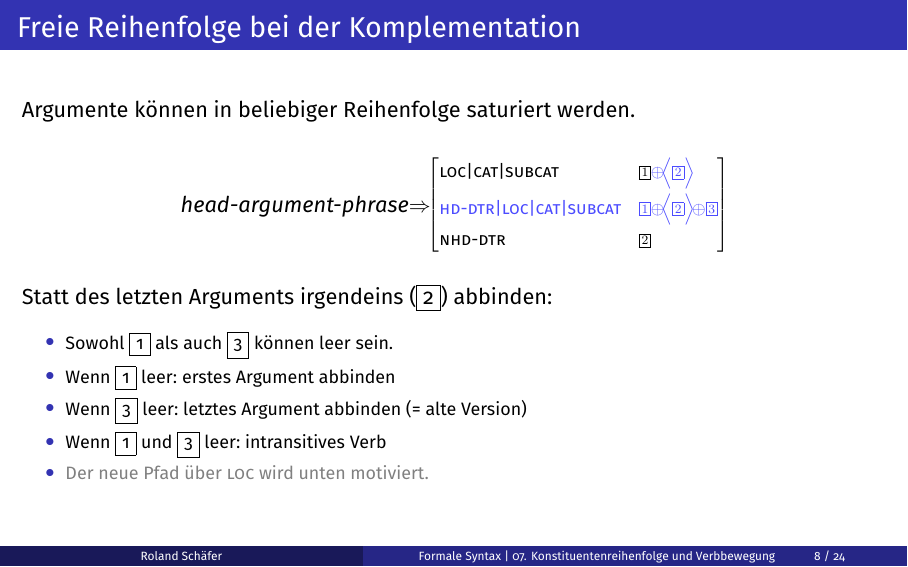
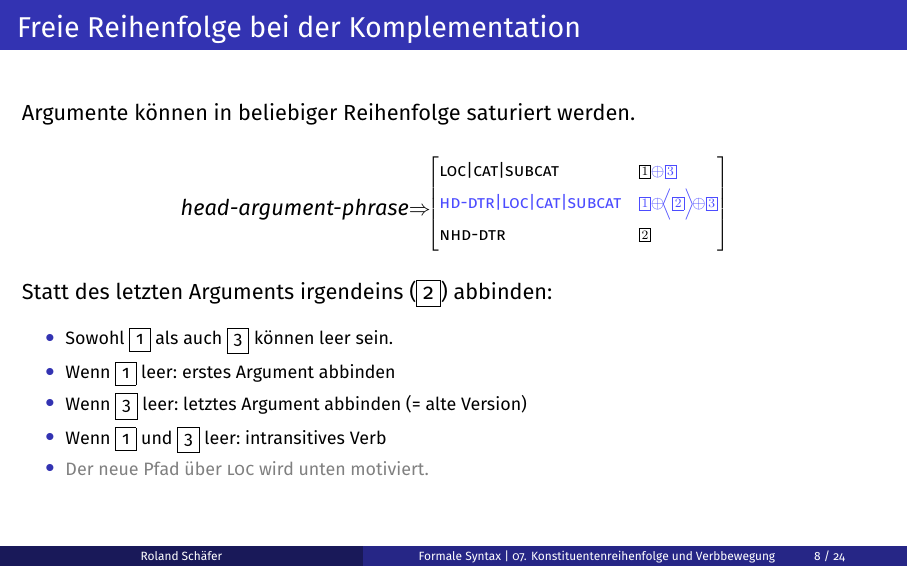
Before and after one commit to rsling/VL-HPSG, LaTeX slides (main.tex, which reads includes/07.+Konstituentenreihenfolge+und+Verbbewegung.tex): page 39 of 130. The pictures show the PDF file output/07.+Konstituentenreihenfolge+und+Verbbewegung_Folien_SchaeferHPSG.pdf that the author committed with the source.

Commit message:
Fix lec. 7.

```diff
--- a/includes/07.+Konstituentenreihenfolge+und+Verbbewegung.tex
+++ b/includes/07.+Konstituentenreihenfolge+und+Verbbewegung.tex
@@ -125,7 +125,7 @@
   \raisebox{-1.5\baselineskip}{\textit{head-argument-phrase}$\Rightarrow$}%
   \scalebox{0.8}{\begin{avm}
     \[
-      loc|cat|subcat & \@1\only<4->{\alert{$\oplus$\<\@2\>}} \\
+      loc|cat|subcat & \@1\only<4->{\alert{$\oplus$\@3}} \\
       \alt<3|handout:0>{%
         hd-dtr|loc|cat|subcat & \@1$\oplus$\<\@2\>}{%
           \alert{hd-dtr|loc|cat|subcat} & \alert{\@1$\oplus$\<\@2\>$\oplus$\@3}} \\
```
Also changed, not shown: output/07.+Konstituentenreihenfolge+und+Verbbewegung_Folien_SchaeferHPSG.pdf, output/07.+Konstituentenreihenfolge+und+Verbbewegung_Handout_SchaeferHPSG.pdf, output/SchaeferHPSG_Handout_Komplett.pdf.
